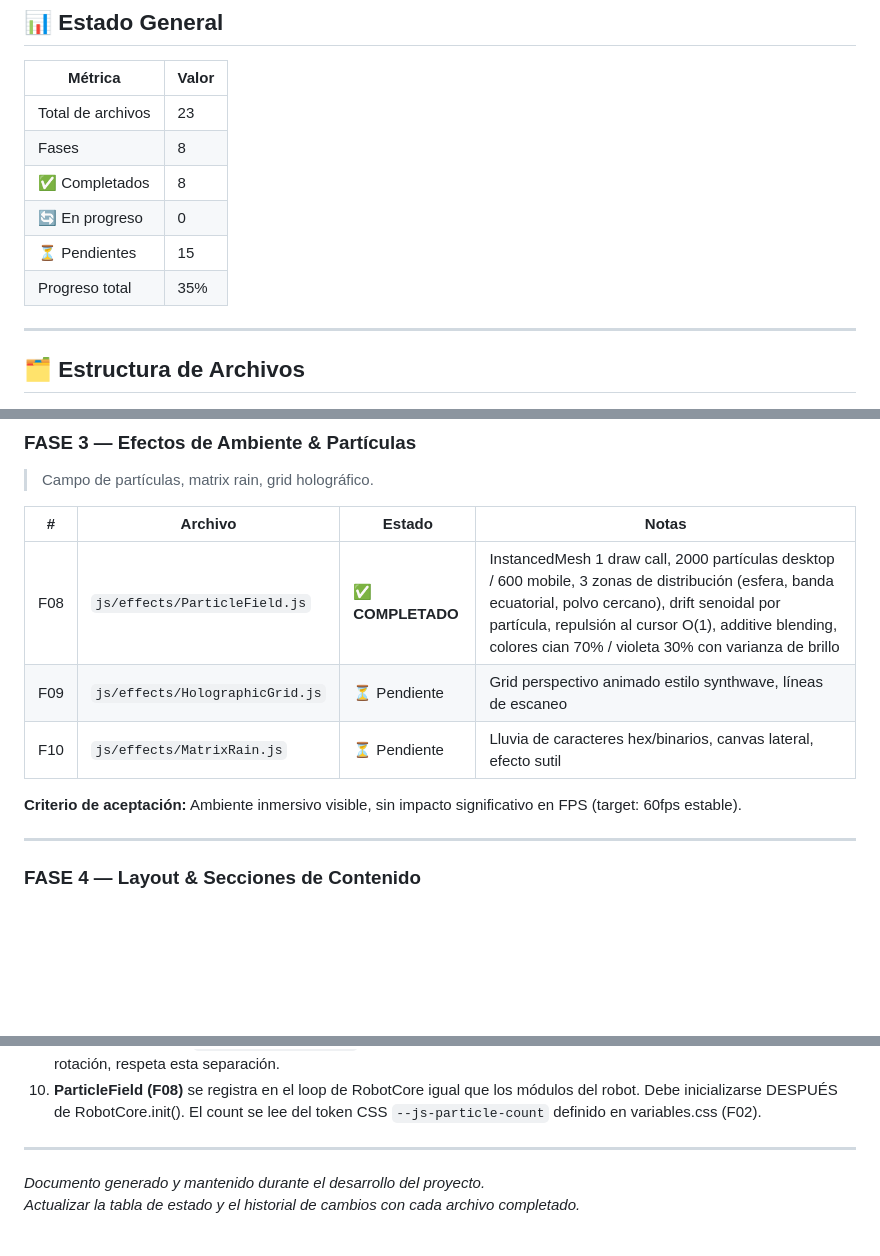
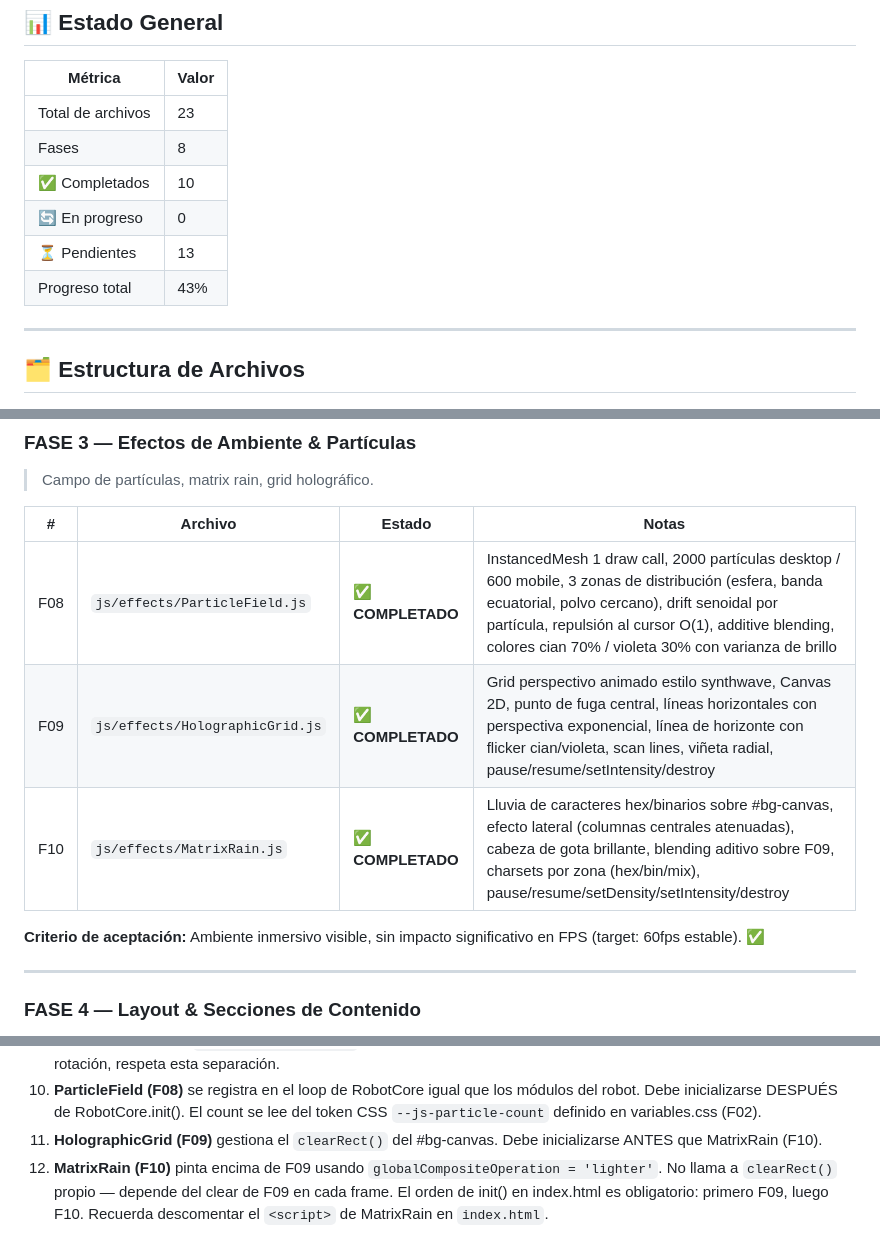
Before and after one commit to CyberSecureAID/JesusPerezCuellar, a Markdown page: README.md, 3 parts joined by grey strips. Rendered like a GitHub page; blank space fills up the shorter version.

```diff
--- a/README.md
+++ b/README.md
@@ -12,10 +12,10 @@
 |---|---|
 | Total de archivos | 23 |
 | Fases | 8 |
-| ✅ Completados | 8 |
+| ✅ Completados | 10 |
 | 🔄 En progreso | 0 |
-| ⏳ Pendientes | 15 |
-| Progreso total | 35% |
+| ⏳ Pendientes | 13 |
+| Progreso total | 43% |
 
 ---
 
@@ -103,10 +103,10 @@ cyberportfolio/
 | # | Archivo | Estado | Notas |
 |---|---|---|---|
 | F08 | `js/effects/ParticleField.js` | ✅ **COMPLETADO** | InstancedMesh 1 draw call, 2000 partículas desktop / 600 mobile, 3 zonas de distribución (esfera, banda ecuatorial, polvo cercano), drift senoidal por partícula, repulsión al cursor O(1), additive blending, colores cian 70% / violeta 30% con varianza de brillo |
-| F09 | `js/effects/HolographicGrid.js` | ⏳ Pendiente | Grid perspectivo animado estilo synthwave, líneas de escaneo |
-| F10 | `js/effects/MatrixRain.js` | ⏳ Pendiente | Lluvia de caracteres hex/binarios, canvas lateral, efecto sutil |
+| F09 | `js/effects/HolographicGrid.js` | ✅ **COMPLETADO** | Grid perspectivo animado estilo synthwave, Canvas 2D, punto de fuga central, líneas horizontales con perspectiva exponencial, línea de horizonte con flicker cian/violeta, scan lines, viñeta radial, pause/resume/setIntensity/destroy |
+| F10 | `js/effects/MatrixRain.js` | ✅ **COMPLETADO** | Lluvia de caracteres hex/binarios sobre #bg-canvas, efecto lateral (columnas centrales atenuadas), cabeza de gota brillante, blending aditivo sobre F09, charsets por zona (hex/bin/mix), pause/resume/setDensity/setIntensity/destroy |
 
-**Criterio de aceptación:** Ambiente inmersivo visible, sin impacto significativo en FPS (target: 60fps estable).
+**Criterio de aceptación:** Ambiente inmersivo visible, sin impacto significativo en FPS (target: 60fps estable). ✅
 
 ---
 
@@ -291,8 +293,5 @@ Si retomas este proyecto en otra sesión o con otra herramienta:
 8. **RobotAnimations.triggerGlitch()** debe ser llamado desde GlitchEffect.js (F16) para sincronizar el efecto CSS con la animación 3D del robot.
 9. **El idle tilt (F07)** usa `userData.idleTiltX/Y` para no pisar la rotación del tracking (F06). Si modificas el sistema de rotación, respeta esta separación.
 10. **ParticleField (F08)** se registra en el loop de RobotCore igual que los módulos del robot. Debe inicializarse DESPUÉS de RobotCore.init(). El count se lee del token CSS `--js-particle-count` definido en variables.css (F02).
-
----
-
-*Documento generado y mantenido durante el desarrollo del proyecto.*
-*Actualizar la tabla de estado y el historial de cambios con cada archivo completado.*
+11. **HolographicGrid (F09)** gestiona el `clearRect()` del #bg-canvas. Debe inicializarse ANTES que MatrixRain (F10).
+12. **MatrixRain (F10)** pinta encima de F09 usando `globalCompositeOperation = 'lighter'`. No llama a `clearRect()` propio — depende del clear de F09 en cada frame. El orden de init() en index.html es obligatorio: primero F09, luego F10. Recuerda descomentar el `<script>` de MatrixRain en `index.html`.
```
Also changed, not shown: other parts of README.md (+5 -3 lines).
